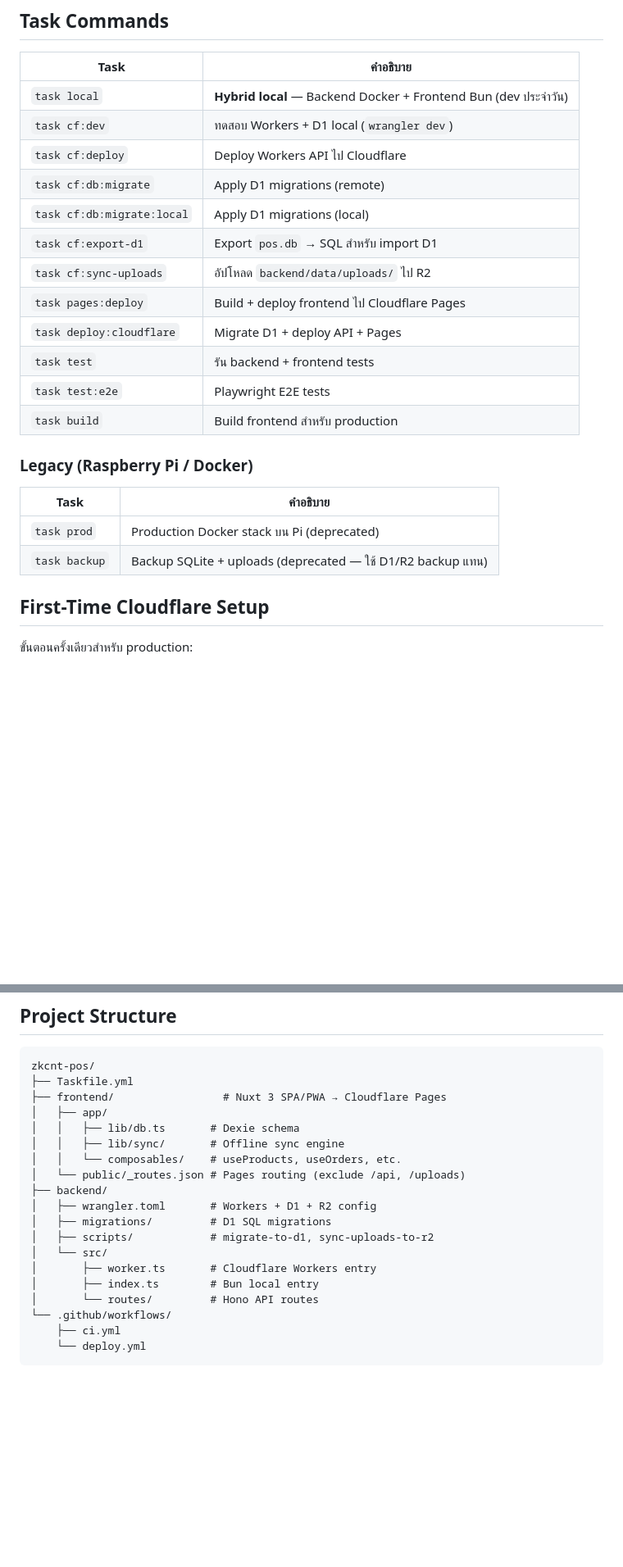
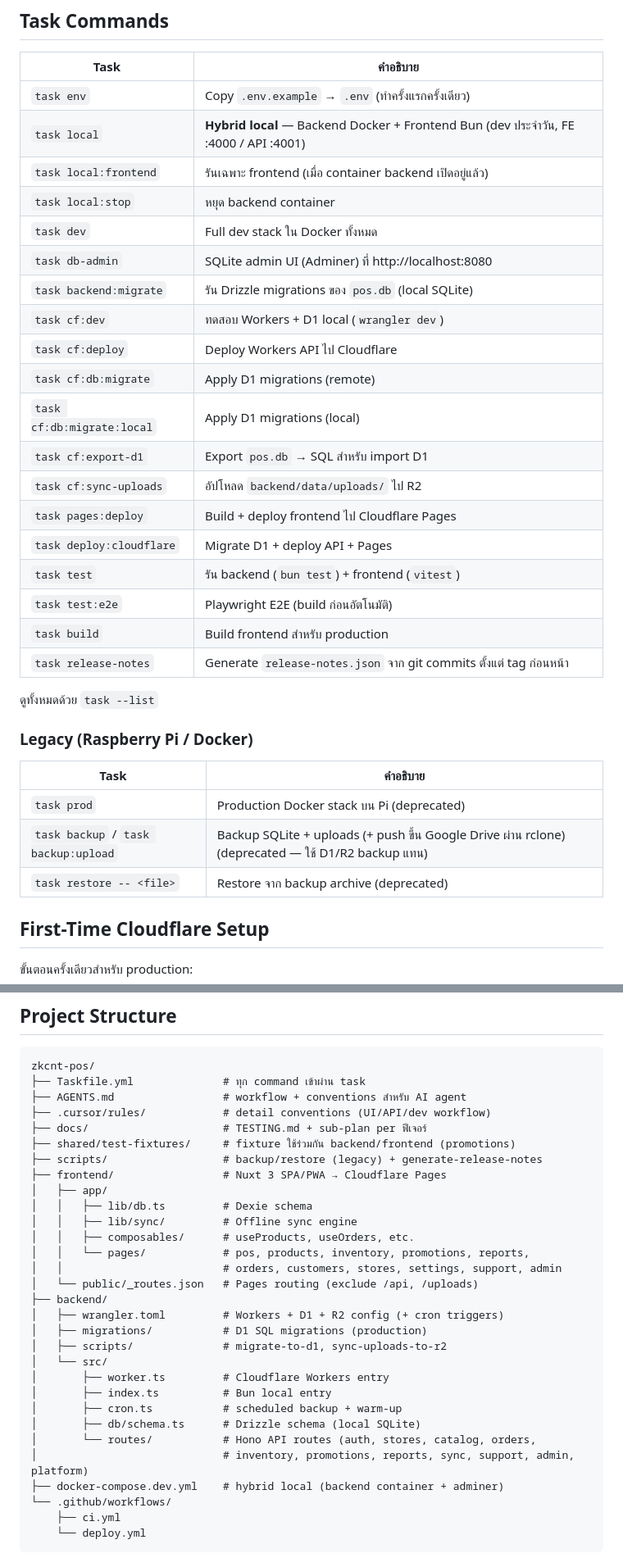
Before and after one commit to chinnatan/zkcnt-pos, a Markdown page: README.md, 2 parts joined by grey strips. Shown at 82% size. Rendered like a GitHub page; blank space fills up the shorter version.

Commit message:
docs(readme): ปรับเนื้อหาให้ตรงสถานะปัจจุบัน (Docker จำเป็น, task ครบ, ฟีเจอร์/cron ใหม่)

````diff
--- a/README.md
+++ b/README.md
@@ -73,7 +75,13 @@ task local
 
 | Task | คำอธิบาย |
 |------|----------|
-| `task local` | **Hybrid local** — Backend Docker + Frontend Bun (dev ประจำวัน) |
+| `task env` | Copy `.env.example` → `.env` (ทำครั้งแรกครั้งเดียว) |
+| `task local` | **Hybrid local** — Backend Docker + Frontend Bun (dev ประจำวัน, FE :4000 / API :4001) |
+| `task local:frontend` | รันเฉพาะ frontend (เมื่อ container backend เปิดอยู่แล้ว) |
+| `task local:stop` | หยุด backend container |
+| `task dev` | Full dev stack ใน Docker ทั้งหมด |
+| `task db-admin` | SQLite admin UI (Adminer) ที่ http://localhost:8080 |
+| `task backend:migrate` | รัน Drizzle migrations ของ `pos.db` (local SQLite) |
 | `task cf:dev` | ทดสอบ Workers + D1 local (`wrangler dev`) |
 | `task cf:deploy` | Deploy Workers API ไป Cloudflare |
 | `task cf:db:migrate` | Apply D1 migrations (remote) |
@@ -82,16 +90,20 @@ task local
 | `task cf:sync-uploads` | อัปโหลด `backend/data/uploads/` ไป R2 |
 | `task pages:deploy` | Build + deploy frontend ไป Cloudflare Pages |
 | `task deploy:cloudflare` | Migrate D1 + deploy API + Pages |
-| `task test` | รัน backend + frontend tests |
-| `task test:e2e` | Playwright E2E tests |
+| `task test` | รัน backend (`bun test`) + frontend (`vitest`) |
+| `task test:e2e` | Playwright E2E (build ก่อนอัตโนมัติ) |
 | `task build` | Build frontend สำหรับ production |
+| `task release-notes` | Generate `release-notes.json` จาก git commits ตั้งแต่ tag ก่อนหน้า |
+
+ดูทั้งหมดด้วย `task --list`
 
 ### Legacy (Raspberry Pi / Docker)
 
 | Task | คำอธิบาย |
 |------|----------|
 | `task prod` | Production Docker stack บน Pi (deprecated) |
-| `task backup` | Backup SQLite + uploads (deprecated — ใช้ D1/R2 backup แทน) |
+| `task backup` / `task backup:upload` | Backup SQLite + uploads (+ push ขึ้น Google Drive ผ่าน rclone) (deprecated — ใช้ D1/R2 backup แทน) |
+| `task restore -- <file>` | Restore จาก backup archive (deprecated) |
 
 ## First-Time Cloudflare Setup
 
@@ -253,21 +266,32 @@ task cf:sync-uploads
 
 ```
 zkcnt-pos/
-├── Taskfile.yml
+├── Taskfile.yml              # ทุก command เข้าผ่าน task
+├── AGENTS.md                 # workflow + conventions สำหรับ AI agent
+├── .cursor/rules/            # detail conventions (UI/API/dev workflow)
+├── docs/                     # TESTING.md + sub-plan per ฟีเจอร์
+├── shared/test-fixtures/     # fixture ใช้ร่วมกัน backend/frontend (promotions)
+├── scripts/                  # backup/restore (legacy) + generate-release-notes
 ├── frontend/                 # Nuxt 3 SPA/PWA → Cloudflare Pages
 │   ├── app/
-│   │   ├── lib/db.ts       # Dexie schema
-│   │   ├── lib/sync/       # Offline sync engine
-│   │   └── composables/    # useProducts, useOrders, etc.
-│   └── public/_routes.json # Pages routing (exclude /api, /uploads)
+│   │   ├── lib/db.ts         # Dexie schema
+│   │   ├── lib/sync/         # Offline sync engine
+│   │   ├── composables/      # useProducts, useOrders, etc.
+│   │   └── pages/            # pos, products, inventory, promotions, reports,
+│   │                         # orders, customers, stores, settings, support, admin
+│   └── public/_routes.json   # Pages routing (exclude /api, /uploads)
 ├── backend/
-│   ├── wrangler.toml       # Workers + D1 + R2 config
-│   ├── migrations/         # D1 SQL migrations
-│   ├── scripts/            # migrate-to-d1, sync-uploads-to-r2
+│   ├── wrangler.toml         # Workers + D1 + R2 config (+ cron triggers)
+│   ├── migrations/           # D1 SQL migrations (production)
+│   ├── scripts/              # migrate-to-d1, sync-uploads-to-r2
 │   └── src/
-│       ├── worker.ts       # Cloudflare Workers entry
-│       ├── index.ts        # Bun local entry
-│       └── routes/         # Hono API routes
+│       ├── worker.ts         # Cloudflare Workers entry
+│       ├── index.ts          # Bun local entry
+│       ├── cron.ts           # scheduled backup + warm-up
+│       ├── db/schema.ts      # Drizzle schema (local SQLite)
+│       └── routes/           # Hono API routes (auth, stores, catalog, orders,
+│                             # inventory, promotions, reports, sync, support, admin, platform)
+├── docker-compose.dev.yml    # hybrid local (backend container + adminer)
 └── .github/workflows/
     ├── ci.yml
     └── deploy.yml
````
Also changed, not shown: other parts of README.md (+14 -11 lines).
